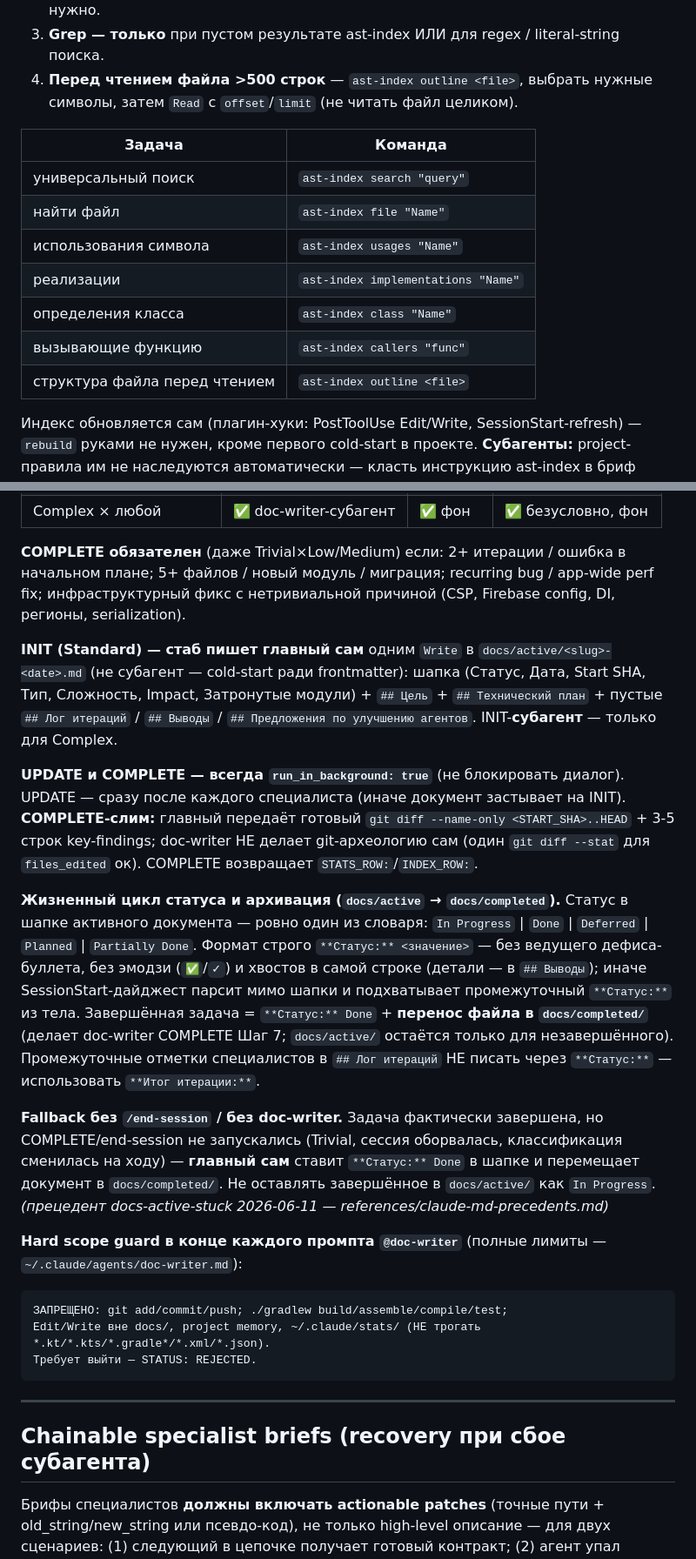
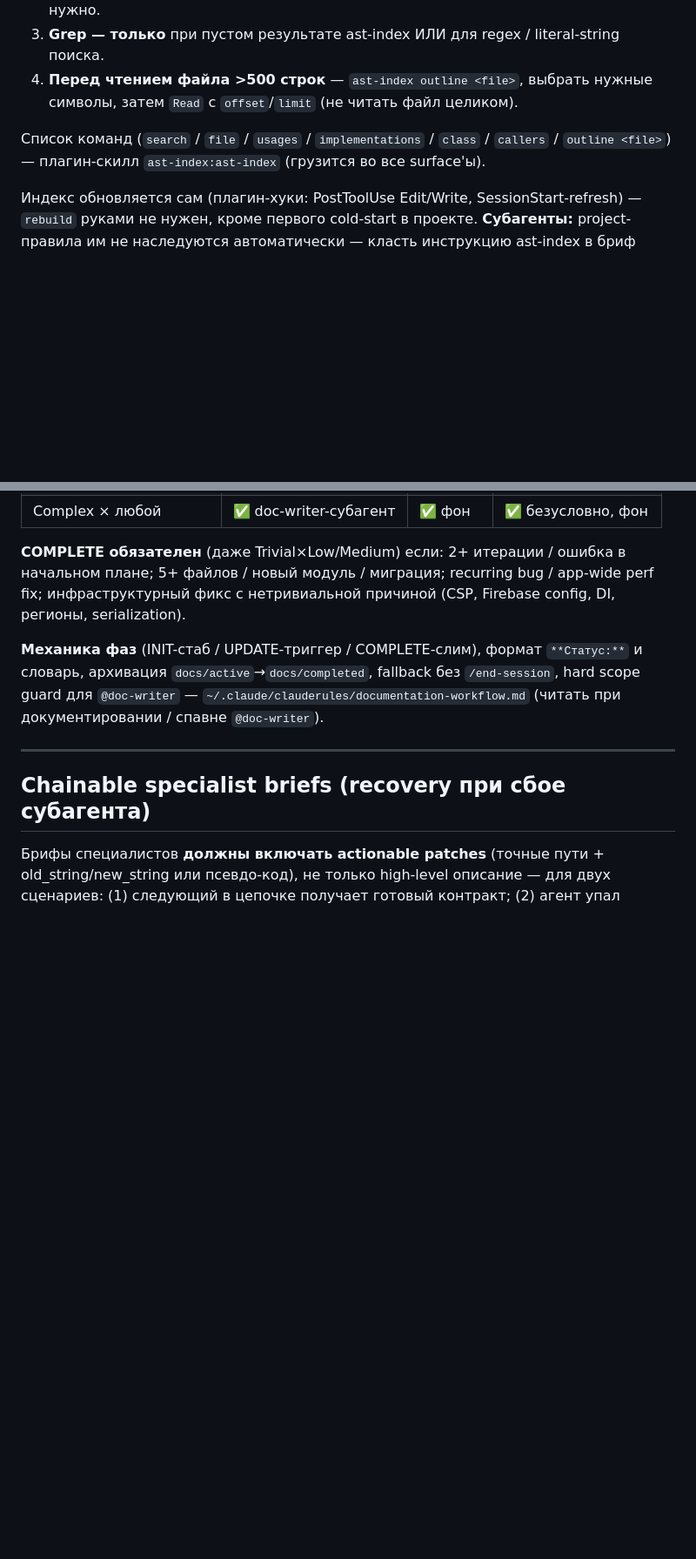
Before and after one commit to AntonChuraev99/claude, a Markdown page: CLAUDE.md, 2 parts joined by grey strips. Shown at 87% size. GitHub-like rendering; blank space fills up the shorter version.

Commit message:
docs(claude-md): move task-specific sections to lazy refs
Move deferred-work workflow, ast-index command table, and
doc-writer phase mechanics to lazy clauderules/ references.
Keep triggers and the INIT/UPDATE/COMPLETE matrix resident.
Trims always-loaded CLAUDE.md by ~5.2k chars.

````diff
--- a/CLAUDE.md
+++ b/CLAUDE.md
@@ -144,15 +136,7 @@ CLI `ast-index` (плагин `ast-index@ast-index-marketplace`). Core Rules п
 3. **Grep — только** при пустом результате ast-index ИЛИ для regex / literal-string поиска.
 4. **Перед чтением файла >500 строк** — `ast-index outline <file>`, выбрать нужные символы, затем `Read` с `offset`/`limit` (не читать файл целиком).
 
-| Задача | Команда |
-|---|---|
-| универсальный поиск | `ast-index search "query"` |
-| найти файл | `ast-index file "Name"` |
-| использования символа | `ast-index usages "Name"` |
-| реализации | `ast-index implementations "Name"` |
-| определения класса | `ast-index class "Name"` |
-| вызывающие функцию | `ast-index callers "func"` |
-| структура файла перед чтением | `ast-index outline <file>` |
+Список команд (`search` / `file` / `usages` / `implementations` / `class` / `callers` / `outline <file>`) — плагин-скилл `ast-index:ast-index` (грузится во все surface'ы).
 
 Индекс обновляется сам (плагин-хуки: PostToolUse Edit/Write, SessionStart-refresh) — `rebuild` руками не нужен, кроме первого cold-start в проекте. **Субагенты:** project-правила им не наследуются автоматически — класть инструкцию ast-index в бриф субагента (knowledge-scout уже покрыт; плагин-скилл `ast-index:ast-index` грузится во все surface'ы).
 
@@ -328,20 +312,7 @@ if (stripped.isBlank()) { emitSideEffect(ShowSnackbar(HINT_EMPTY_INPUT)); return
 
 **COMPLETE обязателен** (даже Trivial×Low/Medium) если: 2+ итерации / ошибка в начальном плане; 5+ файлов / новый модуль / миграция; recurring bug / app-wide perf fix; инфраструктурный фикс с нетривиальной причиной (CSP, Firebase config, DI, регионы, serialization).
 
-**INIT (Standard) — стаб пишет главный сам** одним `Write` в `docs/active/<slug>-<date>.md` (не субагент — cold-start ради frontmatter): шапка (Статус, Дата, Start SHA, Тип, Сложность, Impact, Затронутые модули) + `## Цель` + `## Технический план` + пустые `## Лог итераций` / `## Выводы` / `## Предложения по улучшению агентов`. INIT-**субагент** — только для Complex.
-
-**UPDATE и COMPLETE — всегда `run_in_background: true`** (не блокировать диалог). UPDATE — сразу после каждого специалиста (иначе документ застывает на INIT). **COMPLETE-слим:** главный передаёт готовый `git diff --name-only <START_SHA>..HEAD` + 3-5 строк key-findings; doc-writer НЕ делает git-археологию сам (один `git diff --stat` для `files_edited` ок). COMPLETE возвращает `STATS_ROW:`/`INDEX_ROW:`.
-
-**Жизненный цикл статуса и архивация (`docs/active` → `docs/completed`).** Статус в шапке активного документа — ровно один из словаря: `In Progress` | `Done` | `Deferred` | `Planned` | `Partially Done`. Формат строго `**Статус:** <значение>` — без ведущего дефиса-буллета, без эмодзи (`✅`/`✓`) и хвостов в самой строке (детали — в `## Выводы`); иначе SessionStart-дайджест парсит мимо шапки и подхватывает промежуточный `**Статус:**` из тела. Завершённая задача = `**Статус:** Done` + **перенос файла в `docs/completed/`** (делает doc-writer COMPLETE Шаг 7; `docs/active/` остаётся только для незавершённого). Промежуточные отметки специалистов в `## Лог итераций` НЕ писать через `**Статус:**` — использовать `**Итог итерации:**`.
-
-**Fallback без `/end-session` / без doc-writer.** Задача фактически завершена, но COMPLETE/end-session не запускались (Trivial, сессия оборвалась, классификация сменилась на ходу) — **главный сам** ставит `**Статус:** Done` в шапке и перемещает документ в `docs/completed/`. Не оставлять завершённое в `docs/active/` как `In Progress`. _(прецедент docs-active-stuck 2026-06-11 — references/claude-md-precedents.md)_
-
-**Hard scope guard в конце каждого промпта `@doc-writer`** (полные лимиты — `~/.claude/agents/doc-writer.md`):
-```
-ЗАПРЕЩЕНО: git add/commit/push; ./gradlew build/assemble/compile/test;
-Edit/Write вне docs/, project memory, ~/.claude/stats/ (НЕ трогать *.kt/*.kts/*.gradle*/*.xml/*.json).
-Требует выйти — STATUS: REJECTED.
-```
+**Механика фаз** (INIT-стаб / UPDATE-триггер / COMPLETE-слим), формат `**Статус:**` и словарь, архивация `docs/active`→`docs/completed`, fallback без `/end-session`, hard scope guard для `@doc-writer` — `~/.claude/clauderules/documentation-workflow.md` (читать при документировании / спавне `@doc-writer`).
 
 ---
 
````
Also changed, not shown: other parts of CLAUDE.md (+1 -9 lines).
